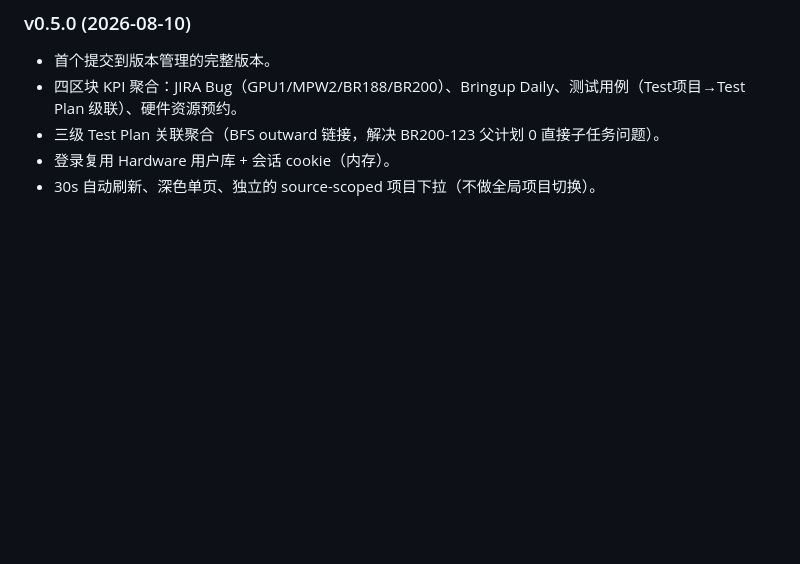
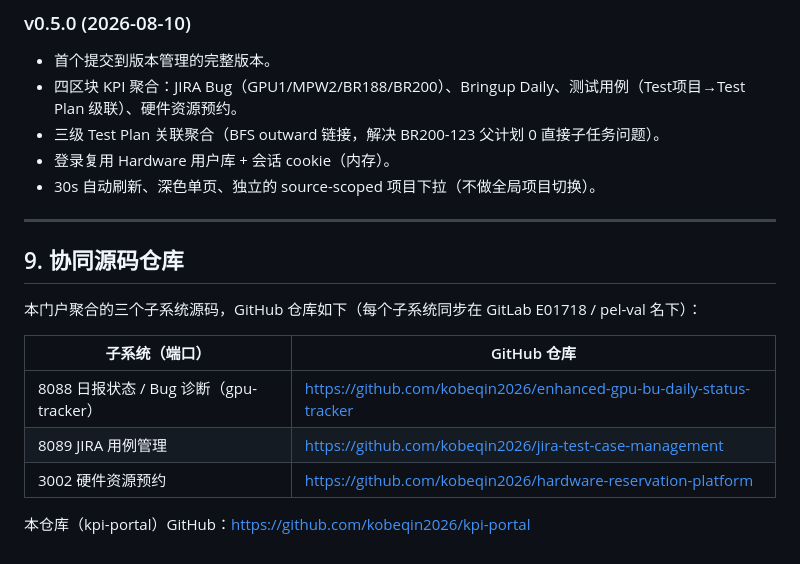
Before and after one commit to kobeqin2026/kpi-portal, a Markdown page: README.md, the part around the change. Drawn GitHub-style; blank space fills up the shorter version.

Commit message:
sync: update 8 file(s)

```diff
--- a/README.md
+++ b/README.md
@@ -147,3 +147,17 @@ package.json            依赖 (express / cookie-parser / dotenv)
 - 三级 Test Plan 关联聚合（BFS outward 链接，解决 BR200-123 父计划 0 直接子任务问题）。
 - 登录复用 Hardware 用户库 + 会话 cookie（内存）。
 - 30s 自动刷新、深色单页、独立的 source-scoped 项目下拉（不做全局项目切换）。
+
+---
+
+## 9. 协同源码仓库
+
+本门户聚合的三个子系统源码，GitHub 仓库如下（每个子系统同步在 GitLab E01718 / pel-val 名下）：
+
+| 子系统（端口） | GitHub 仓库 |
+|------|-----------|
+| 8088 日报状态 / Bug 诊断（gpu-tracker） | https://github.com/kobeqin2026/enhanced-gpu-bu-daily-status-tracker |
+| 8089 JIRA 用例管理 | https://github.com/kobeqin2026/jira-test-case-management |
+| 3002 硬件资源预约 | https://github.com/kobeqin2026/hardware-reservation-platform |
+
+本仓库（kpi-portal）GitHub：https://github.com/kobeqin2026/kpi-portal
```
